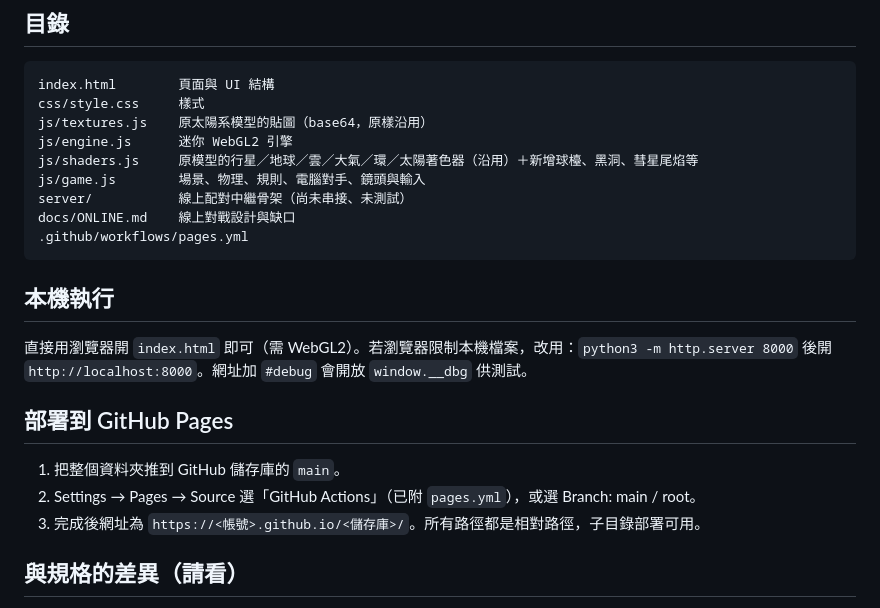
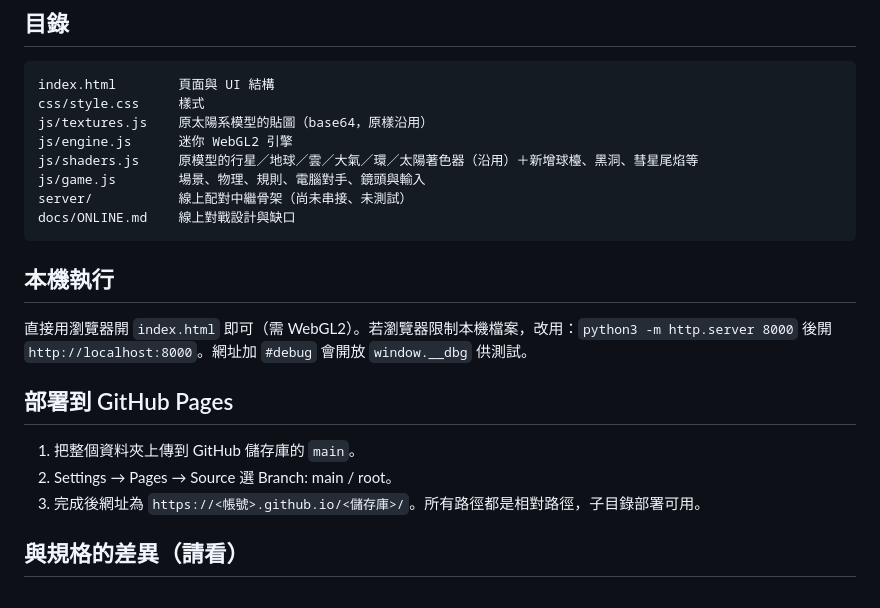
Before and after one commit to Allen-1231/solorBilliards, a Markdown page: README.md, the part around the change. Drawn GitHub-style.

Commit message:
Update README for deployment instructions and corrections

````diff
--- a/README.md
+++ b/README.md
@@ -22,15 +22,14 @@ js/shaders.js     原模型的行星／地球／雲／大氣／環／太陽著
 js/game.js        場景、物理、規則、電腦對手、鏡頭與輸入
 server/           線上配對中繼骨架（尚未串接、未測試）
 docs/ONLINE.md    線上對戰設計與缺口
-.github/workflows/pages.yml
 ```
 
 ## 本機執行
 直接用瀏覽器開 `index.html` 即可（需 WebGL2）。若瀏覽器限制本機檔案，改用：`python3 -m http.server 8000` 後開 `http://localhost:8000`。網址加 `#debug` 會開放 `window.__dbg` 供測試。
 
 ## 部署到 GitHub Pages
-1. 把整個資料夾推到 GitHub 儲存庫的 `main`。
-2. Settings → Pages → Source 選「GitHub Actions」（已附 `pages.yml`），或選 Branch: main / root。
+1. 把整個資料夾上傳到 GitHub 儲存庫的 `main`。
+2. Settings → Pages → Source 選 Branch: main / root。
 3. 完成後網址為 `https://<帳號>.github.io/<儲存庫>/`。所有路徑都是相對路徑，子目錄部署可用。
 
 ## 與規格的差異（請看）
````
